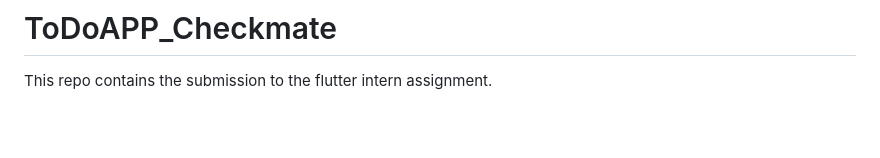
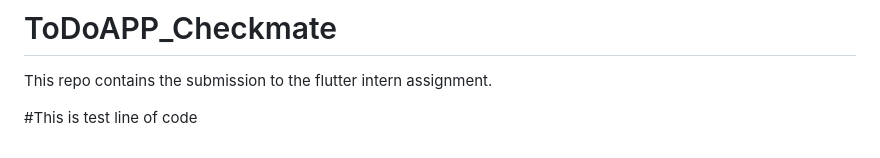
Before and after one commit to shubh7727am/ToDoApp, a Markdown page: README.md, the part around the change. GitHub-like rendering; blank space fills up the shorter version.

Commit message:
Upodated Read me

```diff
--- a/README.md
+++ b/README.md
@@ -89,3 +89,5 @@ Usage
 
 # ToDoAPP_Checkmate
 This repo contains the submission to the flutter intern assignment.
+
+#This is test line of code
```
